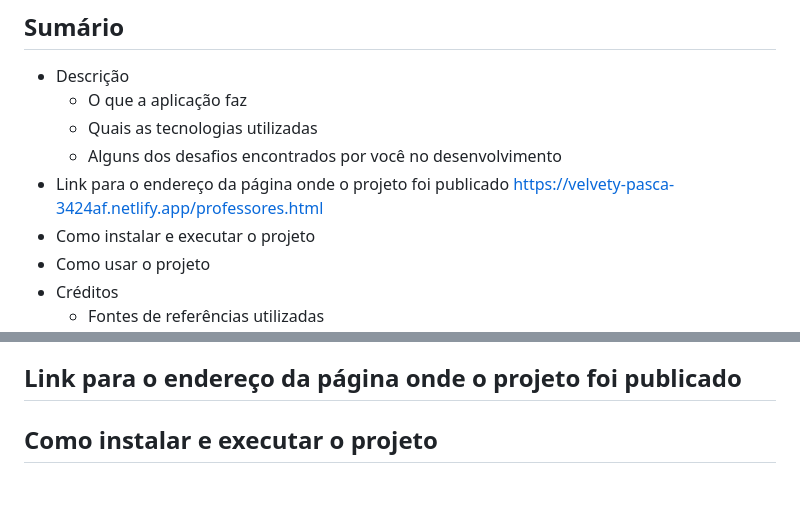
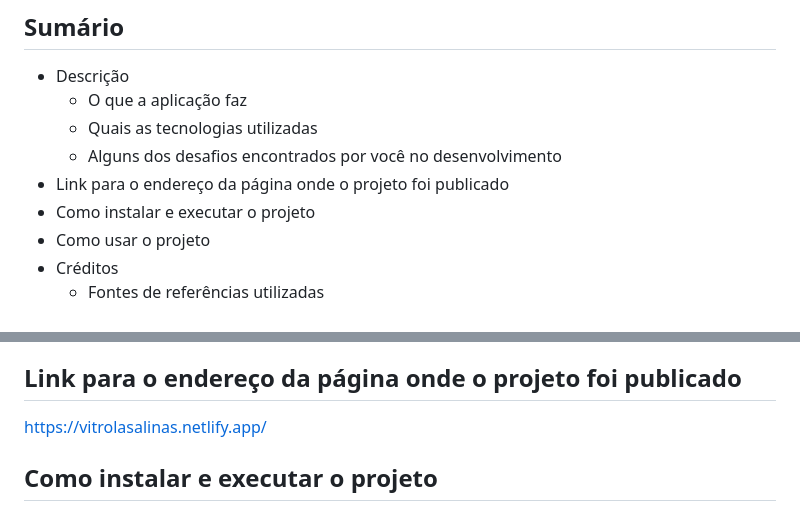
Before and after one commit to clara222r/Atividade-Final, a Markdown page: README.md, 2 parts joined by grey strips. Rendered like a GitHub page; blank space fills up the shorter version.

```diff
--- a/README.md
+++ b/README.md
@@ -5,7 +5,6 @@
   - Quais as tecnologias utilizadas
   - Alguns dos desafios encontrados por você no desenvolvimento
 * Link para o endereço da página onde o projeto foi publicado
-https://velvety-pasca-3424af.netlify.app/professores.html
 * Como instalar e executar o projeto
 * Como usar o projeto
 * Créditos
@@ -28,7 +27,7 @@ As seguintes ferramentas foram usadas para a construção do projeto:
 Entre as dificuldades encontradas pelos desenvolvedores do projeto foi questão da organização e divisão das tarefas entre os integrantes do grupo; a conciliação de horários para o encontro dos desenvolvedores; a realização e integração do banco de dados no projeto.
 
 ## Link para o endereço da página onde o projeto foi publicado
-
+https://vitrolasalinas.netlify.app/
 
 ## Como instalar e executar o projeto
 Para ter acesso a aplicação basta entrar no site, por meio do link disponível acima. Para sua execução, no caso do professor, basta se registrar, e, em seguida, realizar o login. No caso do usuário basta acessar o site e atualizar a página, caso necessário.
```
